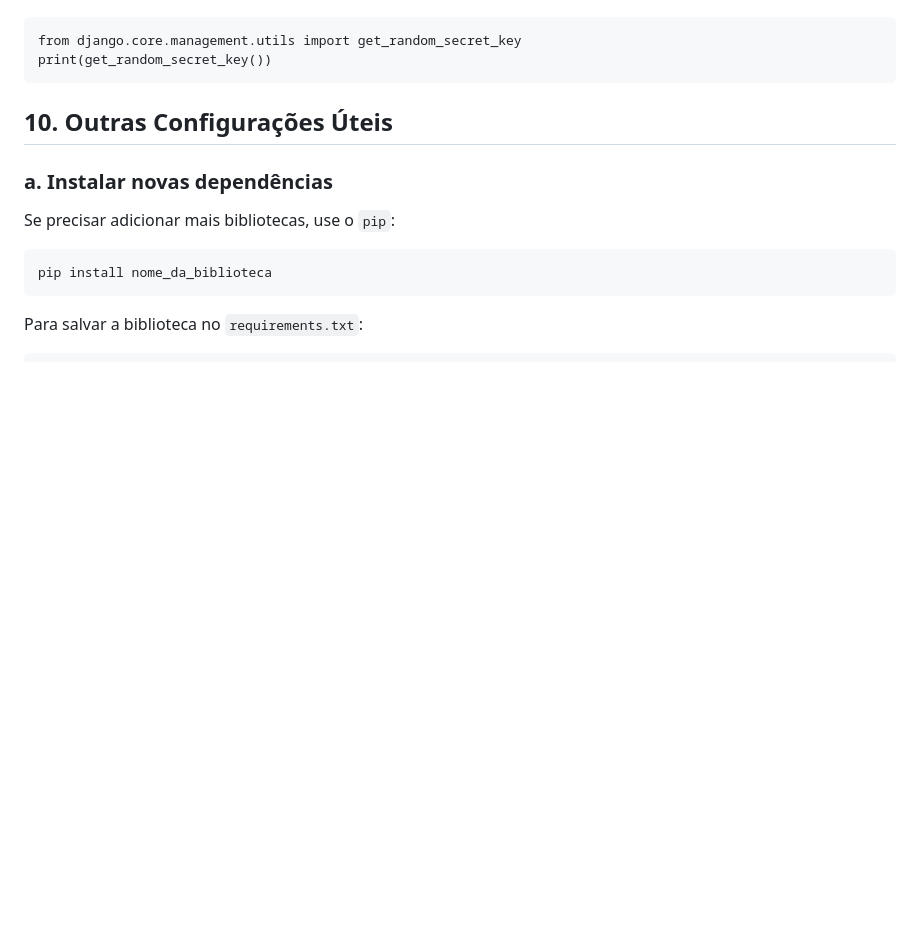
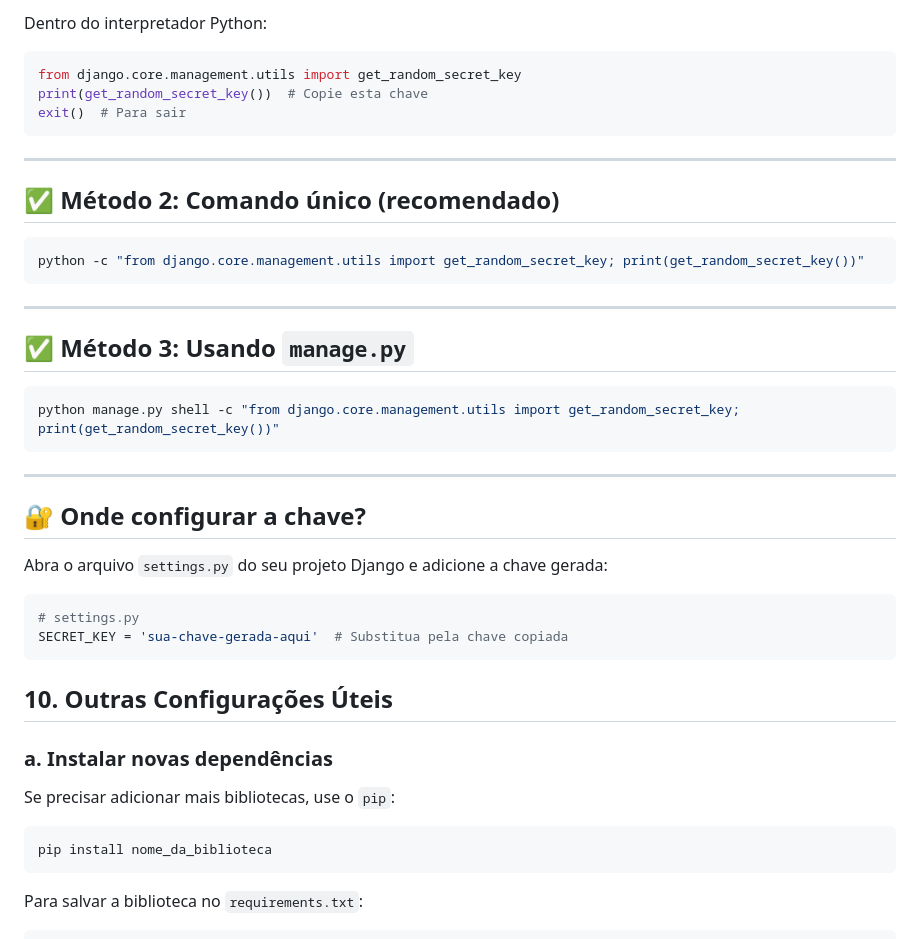
Before and after one commit to JeffersonEstevo/django_template, a Markdown page: README.md, the part around one of its changes. Drawn GitHub-style; blank space fills up the shorter version.

````diff
--- a/README.md
+++ b/README.md
@@ -143,6 +156,38 @@ Caso seja necessário gerar uma nova SECRET KEY do Django:
 ```
+
+Dentro do interpretador Python:
+
+```python
 from django.core.management.utils import get_random_secret_key
-print(get_random_secret_key())
+print(get_random_secret_key())  # Copie esta chave
+exit()  # Para sair
+```
+
+---
+
+## ✅ Método 2: Comando único (recomendado)
+
+```bash
+python -c "from django.core.management.utils import get_random_secret_key; print(get_random_secret_key())"
+```
+
+---
+
+## ✅ Método 3: Usando `manage.py`
+
+```bash
+python manage.py shell -c "from django.core.management.utils import get_random_secret_key; print(get_random_secret_key())"
+```
+
+---
+
+## 🔐 Onde configurar a chave?
+
+Abra o arquivo `settings.py` do seu projeto Django e adicione a chave gerada:
+
+```python
+# settings.py
+SECRET_KEY = 'sua-chave-gerada-aqui'  # Substitua pela chave copiada
 ```
 
 ## **10. Outras Configurações Úteis**
````
Also changed, not shown: other parts of README.md (+15 -2 lines).
